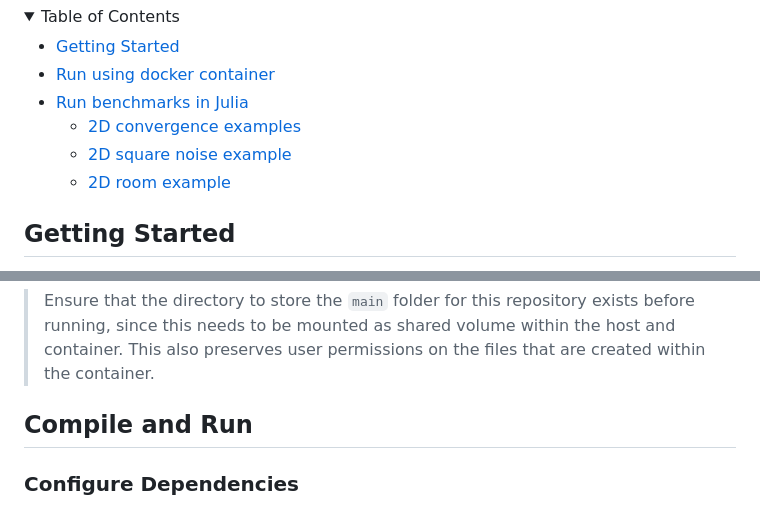
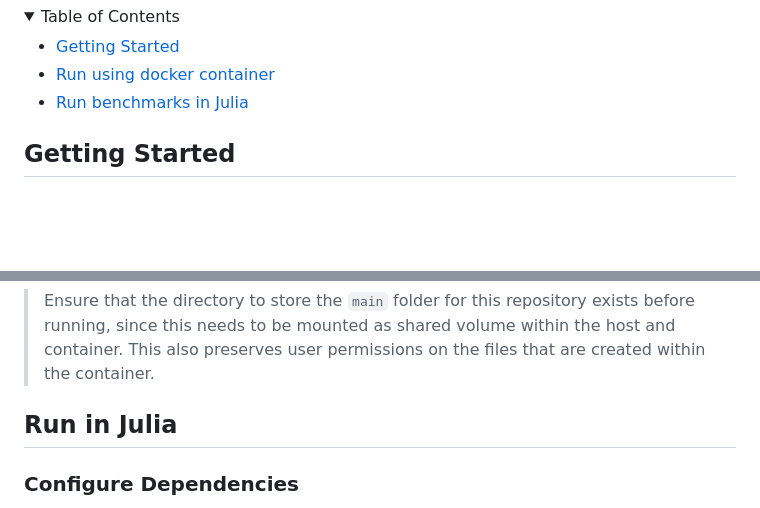
Before and after one commit to ashwin-nayak/pressure-projections, a Markdown page: README.md, 2 parts joined by grey strips. GitHub-like rendering; blank space fills up the shorter version.

Commit message:
fix TOC and sections in README

```diff
--- a/README.md
+++ b/README.md
@@ -39,13 +39,7 @@ License:
 <ul>
   <li><a href="#getting-started">Getting Started</a></li>
   <li><a href="#run-using-docker-container">Run using docker container</a></li>
-  <li><a href="#compile-and-run">Run benchmarks in Julia</a>
-    <ul>
-      <li><a href="#2D-convergence-examples">2D convergence examples</a></li>
-      <li><a href="#2D-square-noise-example">2D square noise example</a></li>
-      <li><a href="#2D-room-example">2D room example</a></li>
-    </ul>
-  </li>
+  <li><a href="#run-in-julia">Run benchmarks in Julia</a></li>
 </ul>
 </details>
 
@@ -91,7 +85,7 @@ This should run an instance of the Julia REPL where each benchmark can be execut
 
 > Ensure that the directory to store the `main` folder for this repository exists before running, since this needs to be mounted as shared volume within the host and container. This also preserves user permissions on the files that are created within the container.
 
-## Compile and Run
+## Run in Julia
 
 ### Configure Dependencies
 
```
